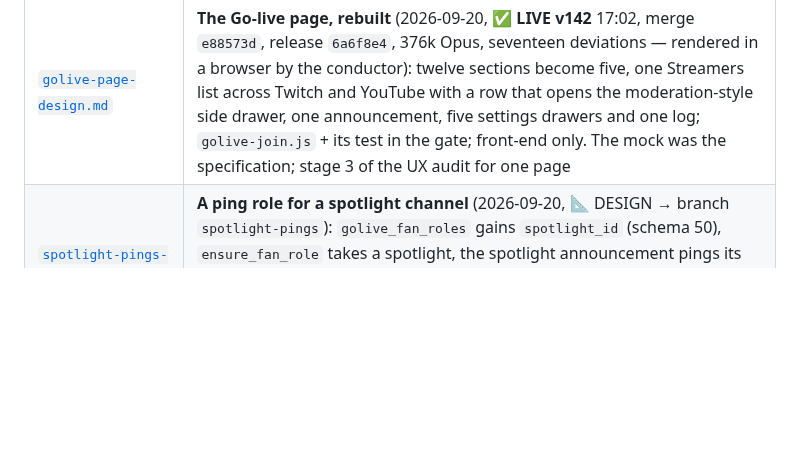
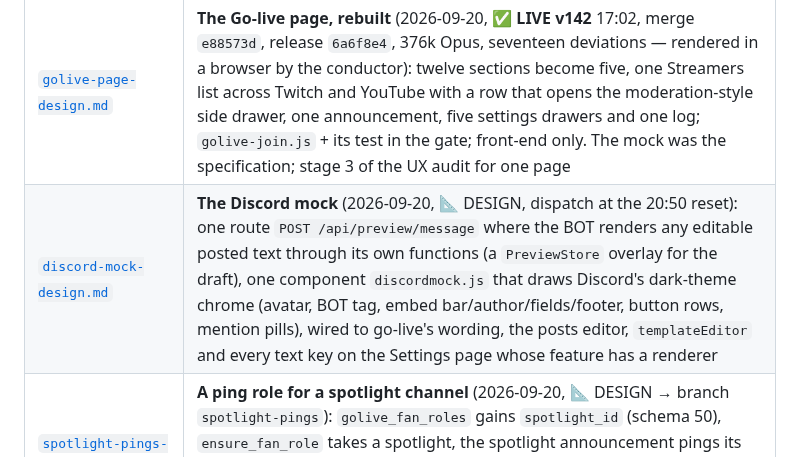
Before and after one commit to skymitch9/black-bloc, a Markdown page: docs/info/README.md, the part around the change. Drawn GitHub-style; blank space fills up the shorter version.

```diff
--- a/docs/info/README.md
+++ b/docs/info/README.md
@@ -143,6 +143,7 @@
 | [`costream-design.md`](costream-design.md) | **Co-streaming** (2026-09-20, ✅ **LIVE v143** 17:24, merge `a195df5`, release `84e33fa`, schema **46**, keys **281**, tests **6800**, 346k Opus, eighteen deviations, sweeps **627–632**): a member live on Twitch AND YouTube gets ONE announcement naming both, Twitch first, only the Twitch link previewed, edited in place as platforms join and leave; one session with `also_*` columns; replaces v135's hold-back |
 | [`golive-page-design.md`](golive-page-design.md) | **The Go-live page, rebuilt** (2026-09-20, ⏸️ **READY FOR REVIEW, not dispatched** — five judgement calls at the foot for Fable to rule on): twelve sections become five, one row per streamer across Twitch and YouTube, one announcement, five drawers and one log. Front-end only — no route, schema, key or Python. The mock is the specification; stage 3 of the UX audit for one page |
 | [`golive-page-design.md`](golive-page-design.md) | **The Go-live page, rebuilt** (2026-09-20, ✅ **LIVE v142** 17:02, merge `e88573d`, release `6a6f8e4`, 376k Opus, seventeen deviations — rendered in a browser by the conductor): twelve sections become five, one Streamers list across Twitch and YouTube with a row that opens the moderation-style side drawer, one announcement, five settings drawers and one log; `golive-join.js` + its test in the gate; front-end only. The mock was the specification; stage 3 of the UX audit for one page |
+| [`discord-mock-design.md`](discord-mock-design.md) | **The Discord mock** (2026-09-20, 📐 DESIGN, dispatch at the 20:50 reset): one route `POST /api/preview/message` where the BOT renders any editable posted text through its own functions (a `PreviewStore` overlay for the draft), one component `discordmock.js` that draws Discord's dark-theme chrome (avatar, BOT tag, embed bar/author/fields/footer, button rows, mention pills), wired to go-live's wording, the posts editor, `templateEditor` and every text key on the Settings page whose feature has a renderer |
 | [`spotlight-pings-design.md`](spotlight-pings-design.md) | **A ping role for a spotlight channel** (2026-09-20, 📐 DESIGN → branch `spotlight-pings`): `golive_fan_roles` gains `spotlight_id` (schema 50), `ensure_fan_role` takes a spotlight, the spotlight announcement pings its fan role beside the global one, the bump only with `spotlight_bump_pings` (off), `/pings` lists channels beside people, the drawer offers Add a ping role on a spotlight row |
 | [`spotlight-design.md`](spotlight-design.md) | **Spotlight** (2026-09-20, ✅ **LIVE v148** 18:23, merge `e7f54c9`, release `f73d3a7`, schema 48, cog 23, keys 290, 486k Opus, eighteen deviations, sweeps 637–643): Twitch channels with no Discord member (GamesDoneQuick), watched by a Helix poll, announced and PINNED in the go-live channel, bumped every N hours while live, staff-curated rows that expire or are kept forever, an approved event's twitch link becomes a spotlight for its duration; schema 48, cog 23, nine keys under golive |
 | [`ux-audit.md`](ux-audit.md) | **The dashboard UX audit — the measurement** (2026-09-20 16:2x, read-only, 938 lines): all 20 pages against the brief's six tests with file:line evidence, a ranking (4 🔴 · 9 🟠 · 7 🟢), eight repeating patterns, Pop's two minutes on Posts step by step (four rendering defects, not a missing state), what each page does right and should be copied. Corrects the brief's §A finding 2 and §B's machinery column |
```
Also changed, not shown: docs/TODO.md (+1 -1 lines), docs/info/discord-mock-design.md (added, +97 -0 lines).
